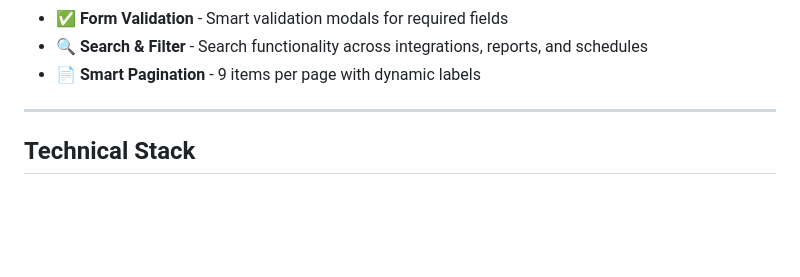
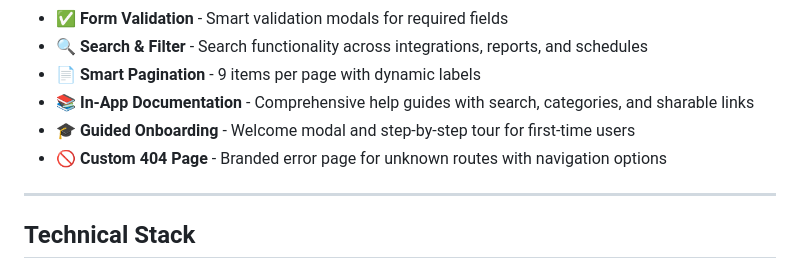
Before and after one commit to oyedokunken/MSP-reports, a Markdown page: README.md, the part around the change. Rendered like a GitHub page; blank space fills up the shorter version.

```diff
--- a/README.md
+++ b/README.md
@@ -34,6 +34,9 @@ A world-class, enterprise-grade reporting platform designed for MSPs and telcos
 - ✅ **Form Validation** - Smart validation modals for required fields
 - 🔍 **Search & Filter** - Search functionality across integrations, reports, and schedules
 - 📄 **Smart Pagination** - 9 items per page with dynamic labels
+- 📚 **In-App Documentation** - Comprehensive help guides with search, categories, and sharable links
+- 🎓 **Guided Onboarding** - Welcome modal and step-by-step tour for first-time users
+- 🚫 **Custom 404 Page** - Branded error page for unknown routes with navigation options
 
 ---
 
```
Also changed, not shown: CHANGELOG.md (+5 -0 lines).
